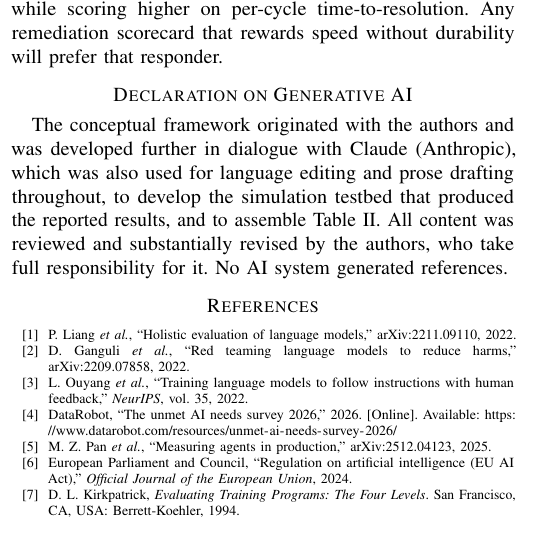
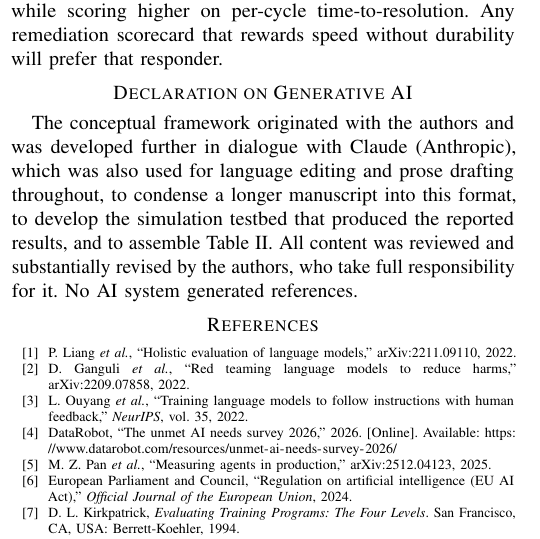
Before and after one commit to jfharney77/research_papers, a LaTeX paper (papers/apip/latex/APIP_6page.tex): part of one column of page 6 of 6, cut so that both start at the same text. Compiled offline with pdfLaTeX; a missing font is replaced by an installed copy or a similar font; a LaTeX package or settings file that is missing is left out.

Commit message:
APIP 6-page: the declaration names the compression too
This paper is a condensed version of a longer manuscript, and the
condensing was done with Claude. That belongs in the declaration:
compression is where content decisions get made -- C3 is one of them,
a gap Sec. V-D has no room to state and therefore never states.

Says "a longer manuscript" rather than a page count; the disclosure does
not need the number and cannot go stale without it. Still 6 pages.

Co-Authored-By: Claude Opus 5 (1M context) <noreply@anthropic.com>

```diff
--- a/papers/apip/latex/APIP_6page.tex
+++ b/papers/apip/latex/APIP_6page.tex
@@ -729,7 +729,7 @@ durability will prefer that responder.
 \section*{Declaration on Generative AI}
 
 %The authors used Claude (Anthropic) for language editing and for drafting initial prose in Sections~IV and~V, which they substantially revised. No AI system generated results, analysis, or references; the authors take full responsibility for the content.
-The conceptual framework originated with the authors and was developed further in dialogue with Claude (Anthropic), which was also used for language editing and prose drafting throughout, to develop the simulation testbed that produced the reported results, and to assemble Table II.
+The conceptual framework originated with the authors and was developed further in dialogue with Claude (Anthropic), which was also used for language editing and prose drafting throughout, to condense a longer manuscript into this format, to develop the simulation testbed that produced the reported results, and to assemble Table II.
 All content was reviewed and substantially revised by the authors, who take full responsibility for it. No AI system generated references.
 
 \begin{thebibliography}{99}
```
